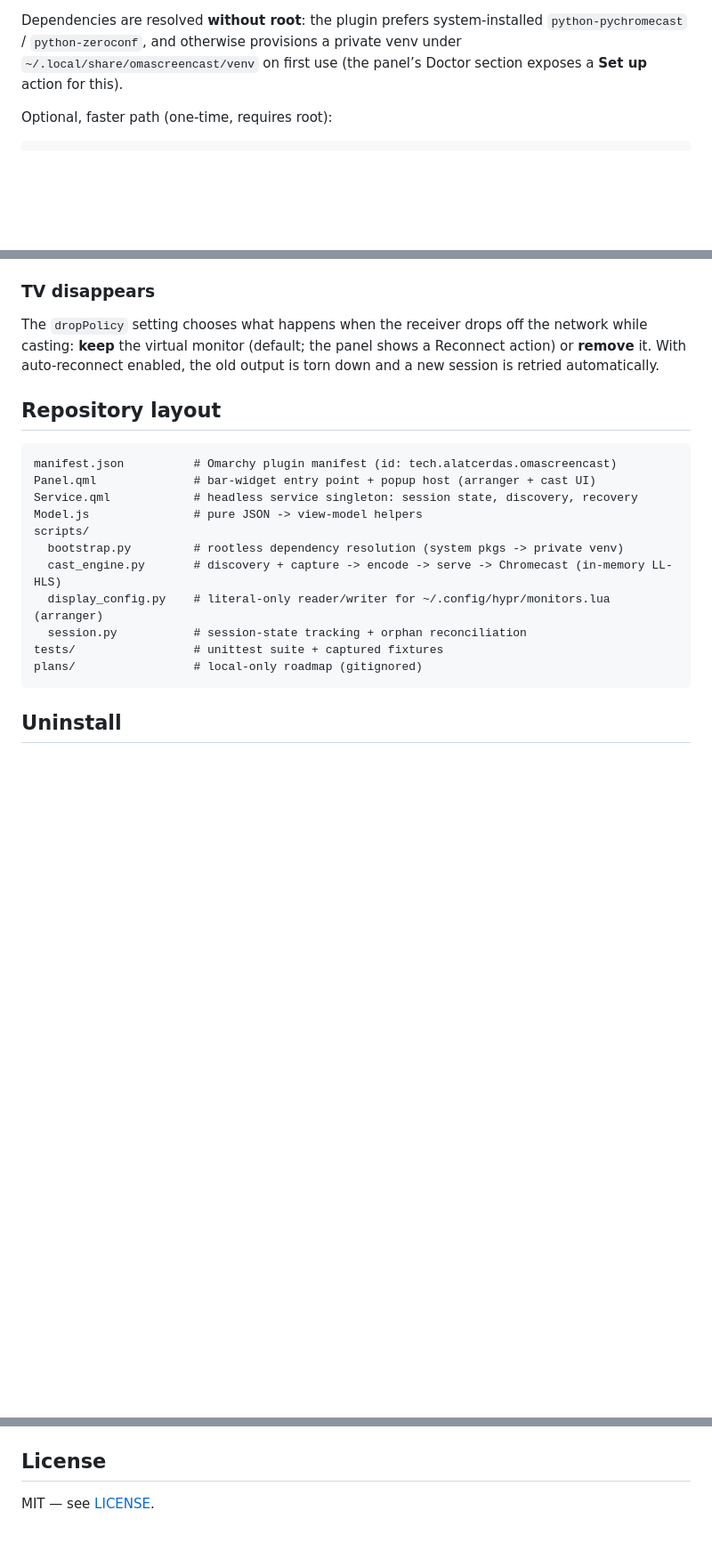
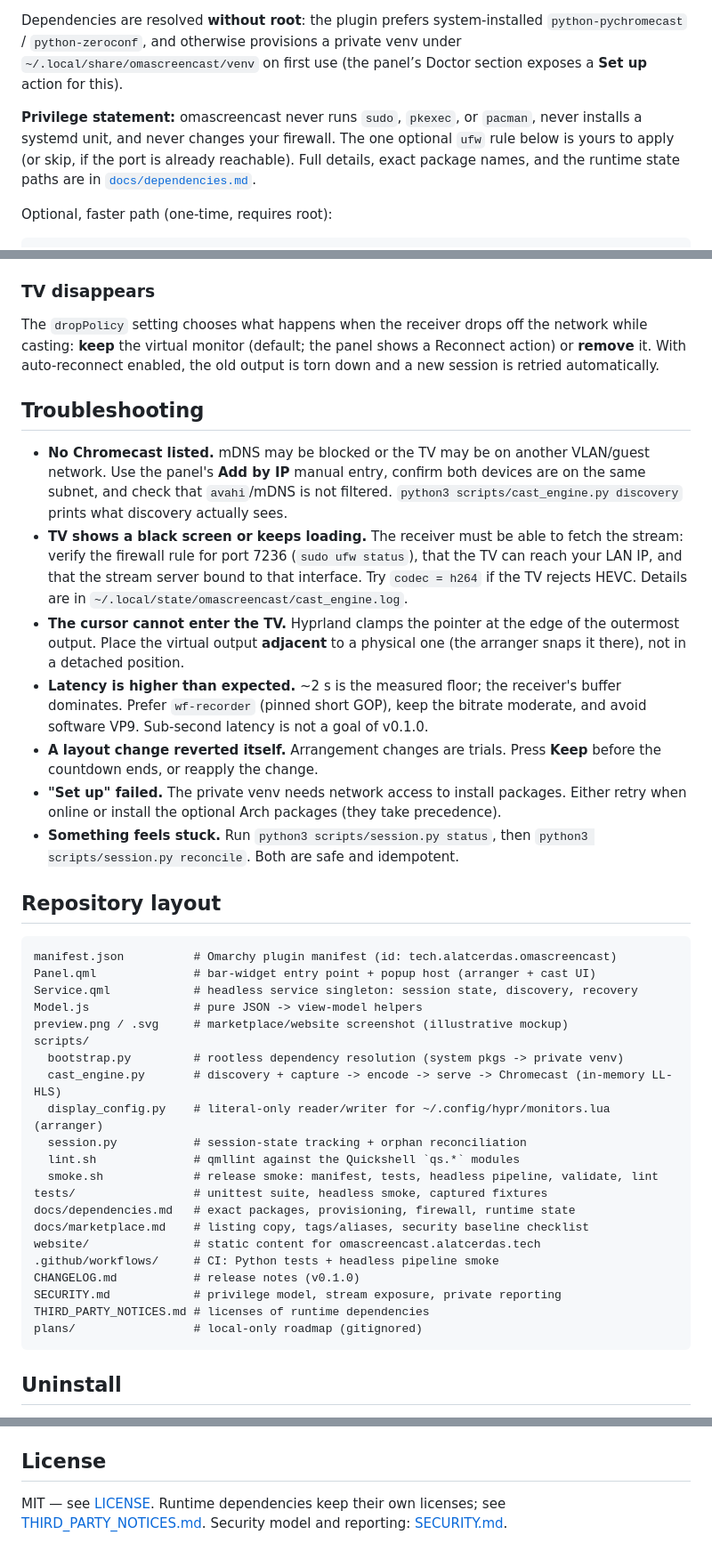
Before and after one commit to brrrassica/omascreencast, a Markdown page: README.md, 3 parts joined by grey strips. Shown: that part at 89% size. Rendered like a GitHub page; blank space fills up the shorter version.

````diff
--- a/README.md
+++ b/README.md
@@ -52,6 +54,11 @@ Dependencies are resolved **without root**: the plugin prefers system-installed
 `~/.local/share/omascreencast/venv` on first use (the panel’s Doctor section exposes a
 **Set up** action for this).
 
+**Privilege statement:** omascreencast never runs `sudo`, `pkexec`, or `pacman`, never installs
+a systemd unit, and never changes your firewall. The one optional `ufw` rule below is yours to
+apply (or skip, if the port is already reachable). Full details, exact package names, and the
+runtime state paths are in [`docs/dependencies.md`](docs/dependencies.md).
+
 Optional, faster path (one-time, requires root):
 
 ```sh
@@ -138,6 +163,29 @@ casting: **keep** the virtual monitor (default; the panel shows a Reconnect acti
 **remove** it. With auto-reconnect enabled, the old output is torn down and a new session is
 retried automatically.
 
+## Troubleshooting
+
+- **No Chromecast listed.** mDNS may be blocked or the TV may be on another VLAN/guest network.
+  Use the panel's **Add by IP** manual entry, confirm both devices are on the same subnet, and
+  check that `avahi`/mDNS is not filtered. `python3 scripts/cast_engine.py discovery` prints
+  what discovery actually sees.
+- **TV shows a black screen or keeps loading.** The receiver must be able to fetch the stream:
+  verify the firewall rule for port 7236 (`sudo ufw status`), that the TV can reach your LAN IP,
+  and that the stream server bound to that interface. Try `codec = h264` if the TV rejects HEVC.
+  Details are in `~/.local/state/omascreencast/cast_engine.log`.
+- **The cursor cannot enter the TV.** Hyprland clamps the pointer at the edge of the outermost
+  output. Place the virtual output **adjacent** to a physical one (the arranger snaps it there),
+  not in a detached position.
+- **Latency is higher than expected.** ~2 s is the measured floor; the receiver's buffer
+  dominates. Prefer `wf-recorder` (pinned short GOP), keep the bitrate moderate, and avoid
+  software VP9. Sub-second latency is not a goal of v0.1.0.
+- **A layout change reverted itself.** Arrangement changes are trials. Press **Keep** before the
+  countdown ends, or reapply the change.
+- **"Set up" failed.** The private venv needs network access to install packages. Either retry
+  when online or install the optional Arch packages (they take precedence).
+- **Something feels stuck.** Run `python3 scripts/session.py status`, then
+  `python3 scripts/session.py reconcile`. Both are safe and idempotent.
+
 ## Repository layout
 
 ```
@@ -145,12 +193,22 @@ manifest.json          # Omarchy plugin manifest (id: tech.alatcerdas.omascreenc
 Panel.qml              # bar-widget entry point + popup host (arranger + cast UI)
 Service.qml            # headless service singleton: session state, discovery, recovery
 Model.js               # pure JSON -> view-model helpers
+preview.png / .svg     # marketplace/website screenshot (illustrative mockup)
 scripts/
   bootstrap.py         # rootless dependency resolution (system pkgs -> private venv)
   cast_engine.py       # discovery + capture -> encode -> serve -> Chromecast (in-memory LL-HLS)
   display_config.py    # literal-only reader/writer for ~/.config/hypr/monitors.lua (arranger)
   session.py           # session-state tracking + orphan reconciliation
-tests/                 # unittest suite + captured fixtures
+  lint.sh              # qmllint against the Quickshell `qs.*` modules
+  smoke.sh             # release smoke: manifest, tests, headless pipeline, validate, lint
+tests/                 # unittest suite, headless smoke, captured fixtures
+docs/dependencies.md   # exact packages, provisioning, firewall, runtime state
+docs/marketplace.md    # listing copy, tags/aliases, security baseline checklist
+website/               # static content for omascreencast.alatcerdas.tech
+.github/workflows/     # CI: Python tests + headless pipeline smoke
+CHANGELOG.md           # release notes (v0.1.0)
+SECURITY.md            # privilege model, stream exposure, private reporting
+THIRD_PARTY_NOTICES.md # licenses of runtime dependencies
 plans/                 # local-only roadmap (gitignored)
 ```
 
@@ -176,4 +234,6 @@ manually if desired.
 
 ## License
 
-MIT — see [LICENSE](LICENSE).
+MIT — see [LICENSE](LICENSE). Runtime dependencies keep their own licenses; see
+[THIRD_PARTY_NOTICES.md](THIRD_PARTY_NOTICES.md). Security model and reporting:
+[SECURITY.md](SECURITY.md).
````
Also changed, not shown: other parts of README.md (+26 -6 lines), CHANGELOG.md (added, +77 -0 lines), SECURITY.md (added, +49 -0 lines), THIRD_PARTY_NOTICES.md (added, +31 -0 lines), docs/dependencies.md (added, +86 -0 lines), docs/marketplace.md (added, +65 -0 lines), preview.png (added), website/preview.png (added), 6 other files.
